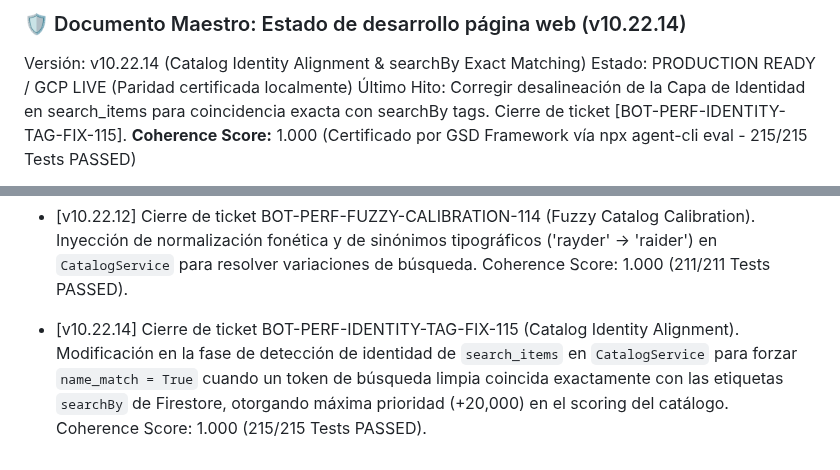
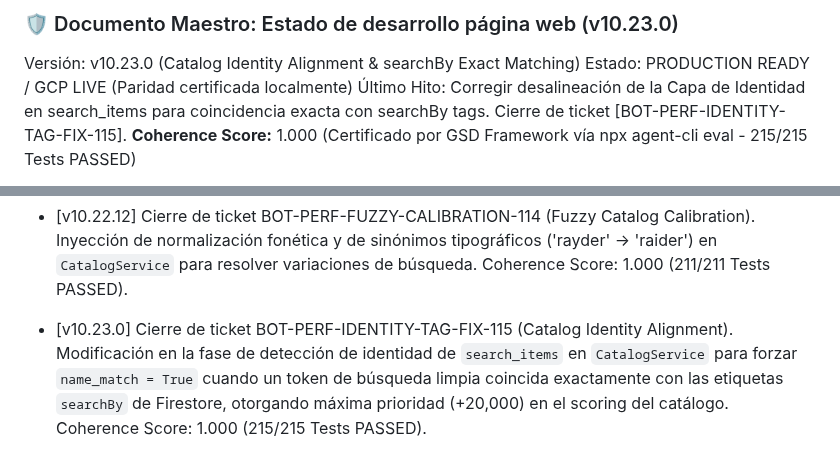
Before and after one commit to tobiasgaitan/Bot-TiendaLasMotos, a Markdown page: docs/DOCUMENTO_MAESTRO.md, 2 parts joined by grey strips. GitHub-like rendering.

Commit message:
docs(sync): elevate architecture metadata to v10.23.0 post reaction-hotfix deploy

```diff
--- a/docs/DOCUMENTO_MAESTRO.md
+++ b/docs/DOCUMENTO_MAESTRO.md
@@ -1,5 +1,5 @@
-### 🛡️ Documento Maestro: Estado de desarrollo página web (v10.22.14)
-Versión: v10.22.14 (Catalog Identity Alignment & searchBy Exact Matching)
+### 🛡️ Documento Maestro: Estado de desarrollo página web (v10.23.0)
+Versión: v10.23.0 (Catalog Identity Alignment & searchBy Exact Matching)
 Estado: PRODUCTION READY / GCP LIVE (Paridad certificada localmente)
 Último Hito: Corregir desalineación de la Capa de Identidad en search_items para coincidencia exacta con searchBy tags. Cierre de ticket [BOT-PERF-IDENTITY-TAG-FIX-115].
 **Coherence Score:** 1.000 (Certificado por GSD Framework vía npx agent-cli eval - 215/215 Tests PASSED)
@@ -106,4 +106,4 @@ Todas las protecciones de concurrencia, exclusión del CRM (_CRM_PROTECTED_FIELD
 - [v10.20.0] Cierre de ticket BOT-RESILIENCE-102 (Flexibilización de Interceptores y Null Masking). Flexibilización del Drift Interceptor (umbral a 0.30), Null Masking opcional para summary/descripcion con valor por defecto, y fallback de imágenes. Coherence Score: 1.000 (189/189 Tests PASSED).
 - [v10.22.8] Cierre de ticket BOT-RESILIENCE-104 (Desacoplamiento de alias del catálogo y eliminación de circular import deadlock). Erradicación de importaciones dinámicas de `config_service` en `ai_brain.py` y exposición directa de `get_catalog_aliases` en `CatalogService`. Coherence Score: 1.000 (192/192 Tests PASSED).
 - [v10.22.12] Cierre de ticket BOT-PERF-FUZZY-CALIBRATION-114 (Fuzzy Catalog Calibration). Inyección de normalización fonética y de sinónimos tipográficos ('rayder' -> 'raider') en `CatalogService` para resolver variaciones de búsqueda. Coherence Score: 1.000 (211/211 Tests PASSED).
-- [v10.22.14] Cierre de ticket BOT-PERF-IDENTITY-TAG-FIX-115 (Catalog Identity Alignment). Modificación en la fase de detección de identidad de `search_items` en `CatalogService` para forzar `name_match = True` cuando un token de búsqueda limpia coincida exactamente con las etiquetas `searchBy` de Firestore, otorgando máxima prioridad (+20,000) en el scoring del catálogo. Coherence Score: 1.000 (215/215 Tests PASSED).
+- [v10.23.0] Cierre de ticket BOT-PERF-IDENTITY-TAG-FIX-115 (Catalog Identity Alignment). Modificación en la fase de detección de identidad de `search_items` en `CatalogService` para forzar `name_match = True` cuando un token de búsqueda limpia coincida exactamente con las etiquetas `searchBy` de Firestore, otorgando máxima prioridad (+20,000) en el scoring del catálogo. Coherence Score: 1.000 (215/215 Tests PASSED).
```
